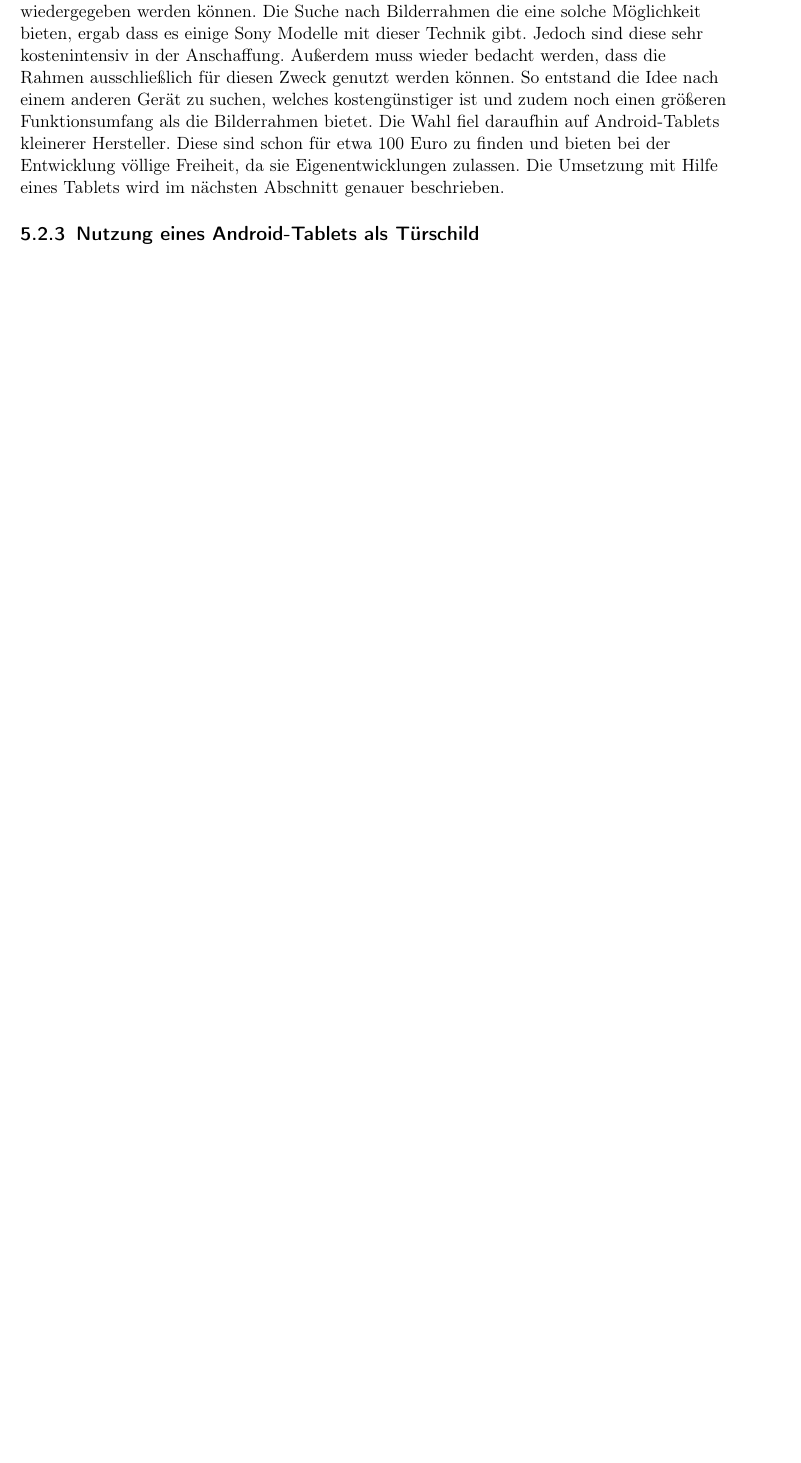
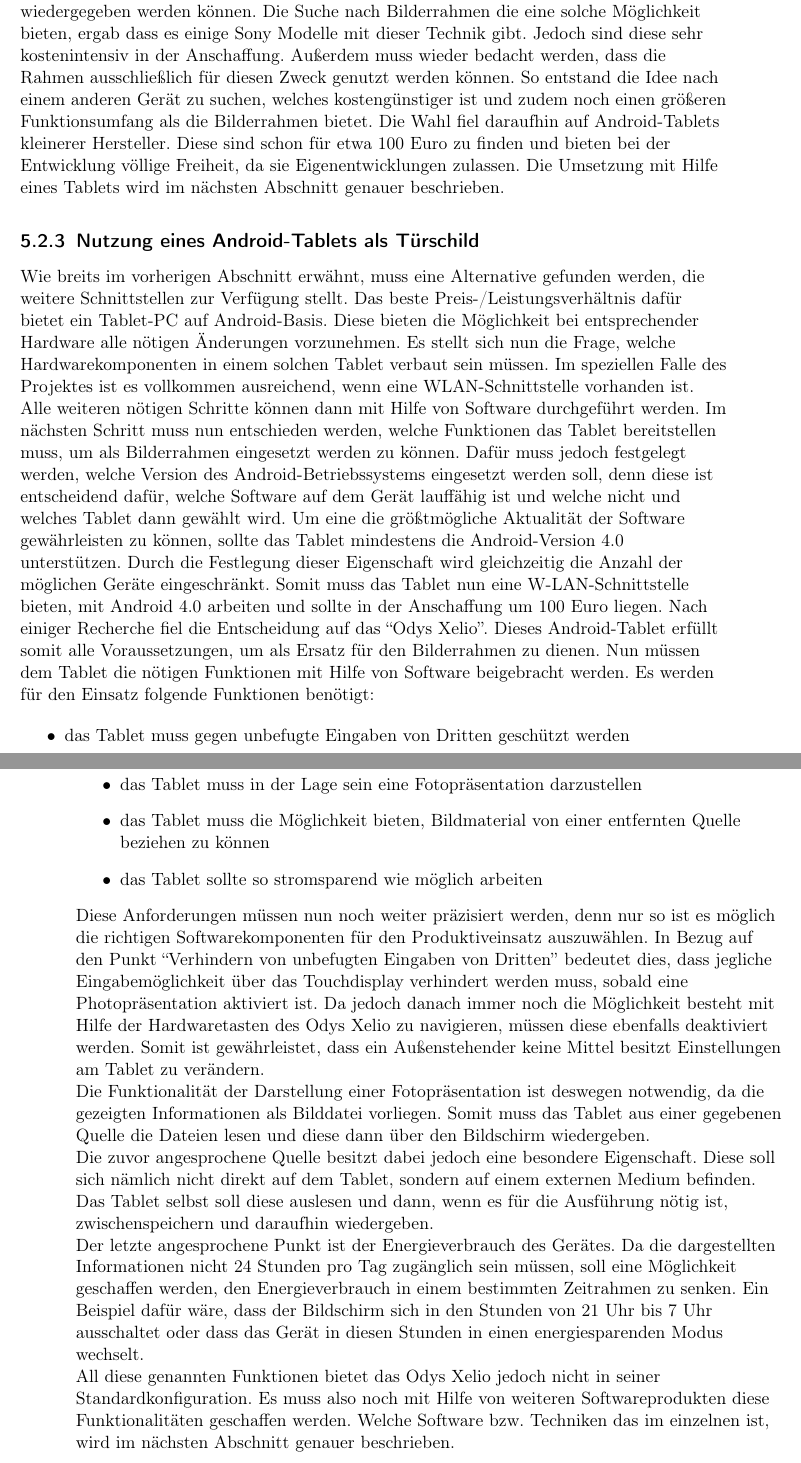
Before and after one commit to Razora/Intelligentes_Tuerschild, a LaTeX book (bachelor.tex, which reads Entwurf.tex): part of page 19 of 35 before the commit and two parts of pages 19 and 20 of 35 after it, the two joined at a grey line, cut so that both start at the same text, the shorter picture padded with empty space. Compiled offline with pdfLaTeX.

Commit message:
Entwurf beendet

```diff
--- a/Entwurf.tex
+++ b/Entwurf.tex
@@ -39,7 +39,30 @@ So entstand die Idee nach einem anderen Gerät zu suchen, welches kostengünstig
 Die Umsetzung mit Hilfe eines Tablets wird im nächsten Abschnitt genauer beschrieben.
 
 \subsection{Nutzung eines Android-Tablets als Türschild}
+Wie breits im vorherigen Abschnitt erwähnt, muss eine Alternative gefunden werden, die weitere Schnittstellen zur Verfügung stellt. Das beste Preis-/Leistungsverhältnis dafür bietet ein Tablet-PC auf Android-Basis. Diese bieten die Möglichkeit bei entsprechender Hardware alle nötigen Änderungen vorzunehmen. Es stellt sich nun die Frage, welche Hardwarekomponenten in einem solchen Tablet verbaut sein müssen. Im speziellen Falle des Projektes ist es vollkommen ausreichend, wenn eine WLAN-Schnittstelle vorhanden ist. Alle weiteren nötigen Schritte können dann mit Hilfe von Software durchgeführt werden.
+Im nächsten Schritt muss nun entschieden werden, welche Funktionen das Tablet bereitstellen muss, um als Bilderrahmen eingesetzt werden zu können. Dafür muss jedoch festgelegt werden, welche Version des Android-Betriebssystems eingesetzt werden soll, denn diese ist entscheidend dafür, welche Software auf dem Gerät lauffähig ist und welche nicht und welches Tablet dann gewählt wird. Um eine die größtmögliche Aktualität der Software gewährleisten zu können, sollte das Tablet mindestens die Android-Version 4.0 unterstützen. Durch die Festlegung dieser Eigenschaft wird gleichzeitig die Anzahl der möglichen Geräte eingeschränkt. Somit muss das Tablet nun eine W-LAN-Schnittstelle bieten, mit Android 4.0 arbeiten und sollte in der Anschaffung um 100 Euro liegen. Nach einiger Recherche fiel die Entscheidung auf das ``Odys Xelio''. Dieses Android-Tablet erfüllt somit alle Voraussetzungen, um als Ersatz für den Bilderrahmen zu dienen.
+Nun müssen dem Tablet die nötigen Funktionen mit Hilfe von Software beigebracht werden. Es werden für den Einsatz folgende Funktionen benötigt:
+\begin{itemize}
+  \item das Tablet muss gegen unbefugte Eingaben von Dritten geschützt werden
+  \item das Tablet muss in der Lage sein eine Fotopräsentation darzustellen
+  \item das Tablet muss die Möglichkeit bieten, Bildmaterial von einer entfernten Quelle beziehen zu können
+  \item das Tablet sollte so stromsparend wie möglich arbeiten
+\end{itemize}
 
+Diese Anforderungen müssen nun noch weiter präzisiert werden, denn nur so ist es möglich die richtigen Softwarekomponenten für den Produktiveinsatz auszuwählen.
+In Bezug auf den Punkt ``Verhindern von unbefugten Eingaben von Dritten'' bedeutet dies, dass jegliche Eingabemöglichkeit über das Touchdisplay verhindert werden muss, sobald eine Photopräsentation aktiviert ist. Da jedoch danach immer noch die Möglichkeit besteht mit Hilfe der Hardwaretasten des Odys Xelio zu navigieren, müssen diese ebenfalls deaktiviert werden. Somit ist gewährleistet, dass ein Außenstehender keine Mittel besitzt Einstellungen am Tablet zu verändern.
+
+Die Funktionalität der Darstellung einer Fotopräsentation ist deswegen notwendig, da die gezeigten Informationen als Bilddatei vorliegen. Somit muss das Tablet aus einer gegebenen Quelle die Dateien lesen und diese dann über den Bildschirm wiedergeben.
+
+Die zuvor angesprochene Quelle besitzt dabei jedoch eine besondere Eigenschaft. Diese soll sich nämlich nicht direkt auf dem Tablet, sondern
+auf einem externen Medium befinden. Das Tablet selbst soll diese auslesen und dann, wenn es für die Ausführung nötig ist, zwischenspeichern und daraufhin wiedergeben.
+
+Der letzte angesprochene Punkt ist der Energieverbrauch des Gerätes. Da die dargestellten Informationen nicht 24 Stunden pro Tag zugänglich sein müssen, soll eine Möglichkeit geschaffen werden, den Energieverbrauch in einem bestimmten Zeitrahmen zu senken. Ein Beispiel dafür wäre, dass der Bildschirm sich in den Stunden von 21 Uhr bis 7 Uhr ausschaltet oder dass das Gerät in diesen Stunden in einen energiesparenden Modus wechselt.
+
+All diese genannten Funktionen bietet das Odys Xelio jedoch nicht in seiner Standardkonfiguration. Es muss also noch mit Hilfe von weiteren Softwareprodukten diese Funktionalitäten geschaffen werden. Welche Software bzw. Techniken das im einzelnen ist, wird im nächsten Abschnitt genauer beschrieben.
+%danach anforderungen spezifizieren
+%erklären, dass das tablet das so nicht kann
+%hinweis darauf, dass im nächsten abschnitt darauf eingegangen wird
 \end{flushleft}
 
 % st das zentrale Kapitel der Arbeit. Hier werden das Ziel sowie die eigenen Ideen, Wertungen, Entwurfsentscheidungen vorgebracht. Es kann sich lohnen, verschiedene Möglichkeiten durchzuspielen und dann explizit zu begründen, warum man sich für eine bestimmte entschieden hat. Dieses Kapitel sollte - zumindest in Stichworten - schon bei den ersten Festlegungen eines Entwurfs skizziert und in Stichworten geschrieben werden. Es wird sich aber in einer normal verlaufenden Arbeit dauernd etwas daran ändern. Das Kapitel darf nicht zu detailliert werden, sonst langweilt sich der Leser. Es ist sehr wichtig, das richtige Abstraktionsniveau zu finden. Bei der Verfassung sollte man auf die Wiederverwendbarkeit des Textes achten.
```
